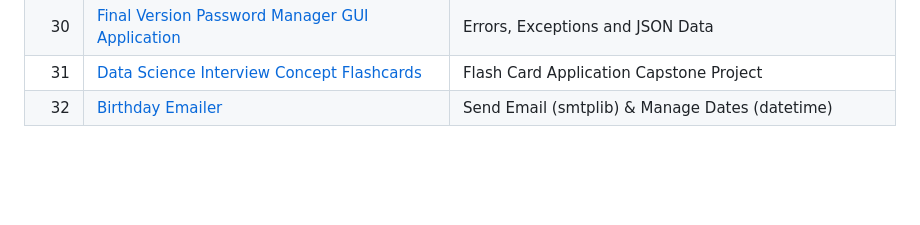
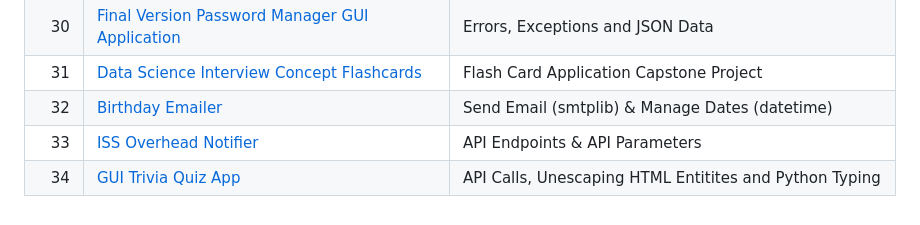
Before and after one commit to madelinecambo/100_Days_Of_Code_Python, a Markdown page: README.md, the part around the change. Rendered like a GitHub page; blank space fills up the shorter version.

```diff
--- a/README.md
+++ b/README.md
@@ -43,3 +43,5 @@ This repository was created to track my progress from the 100 days of coding cha
 |30|[Final Version Password Manager GUI Application](https://github.com/madelinecambo/100_Days_Of_Code_Python/tree/master/Day30-Password-Manager_Final)|Errors, Exceptions and JSON Data|
 |31|[Data Science Interview Concept Flashcards](https://github.com/madelinecambo/100_Days_Of_Code_Python/tree/master/Day31-Flash_Cards)|Flash Card Application Capstone Project|
 |32|[Birthday Emailer](https://github.com/madelinecambo/100_Days_Of_Code_Python/tree/master/Day32-Birthday_Email_Sender)|Send Email (smtplib) & Manage Dates (datetime)|
+|33|[ISS Overhead Notifier]()|API Endpoints & API Parameters|
+|34|[GUI Trivia Quiz App](https://github.com/madelinecambo/100_Days_Of_Code_Python/tree/master/Day34-Trivia_Quiz_App)|API Calls, Unescaping HTML Entitites and Python Typing|
```
